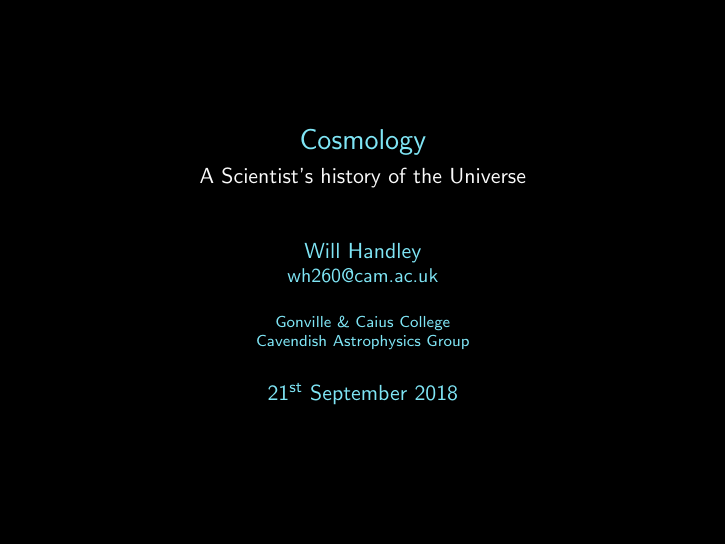
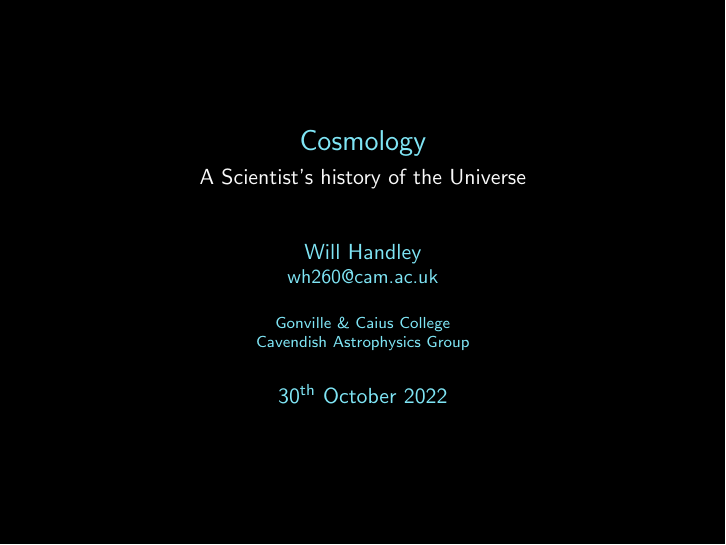
Before and after one commit to williamjameshandley/outreach, LaTeX slides (will_handley.tex): page 2 of 42. Compiled offline with pdfLaTeX.

Commit message:
sherrington_2022: correct title-slide date to actual delivery (30.10.22)

```diff
--- a/will_handley.tex
+++ b/will_handley.tex
@@ -3,8 +3,8 @@
 \title[CMB]%(optional, only for long titles)
 {Cosmology}
 \subtitle{A Scientist's history of the Universe}
-\date[21.09.2018] % (optional)
-{21\textsuperscript{st} September 2018}
+\date[30.10.22]
+{30\textsuperscript{th} October 2022}
 
 % Address
 \input{whaddress.tex}
```
